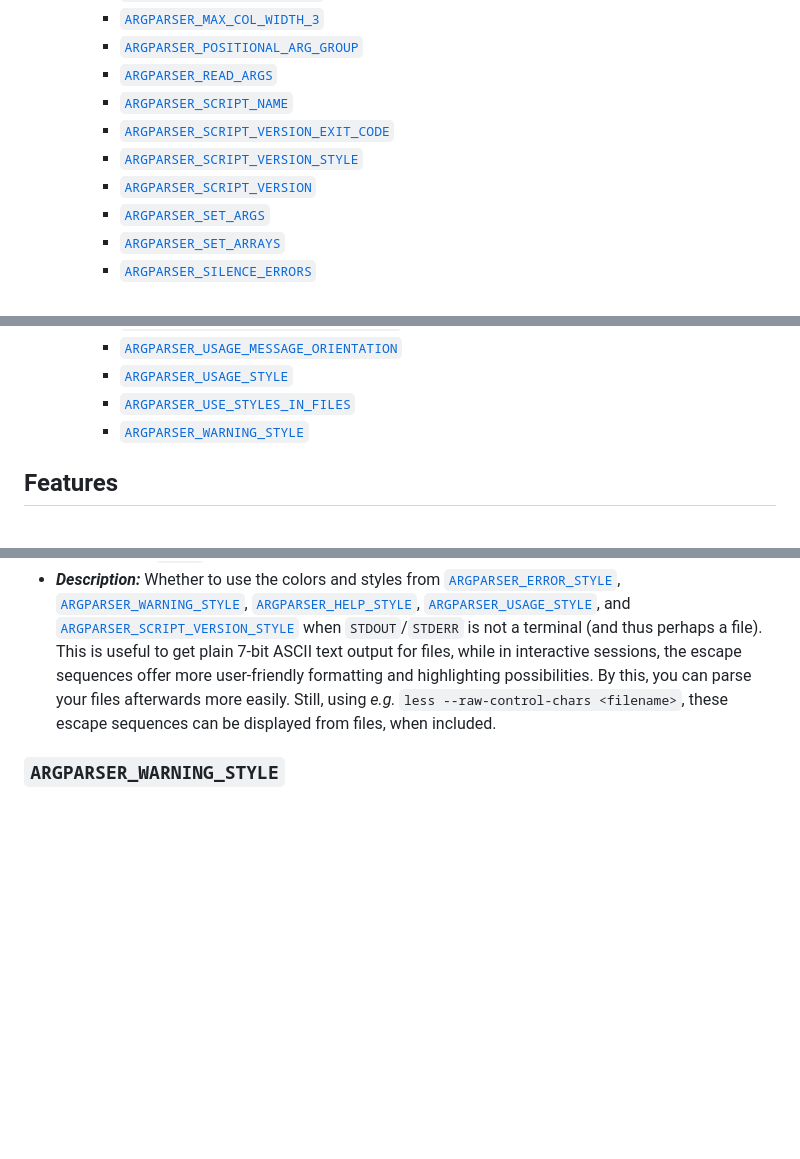
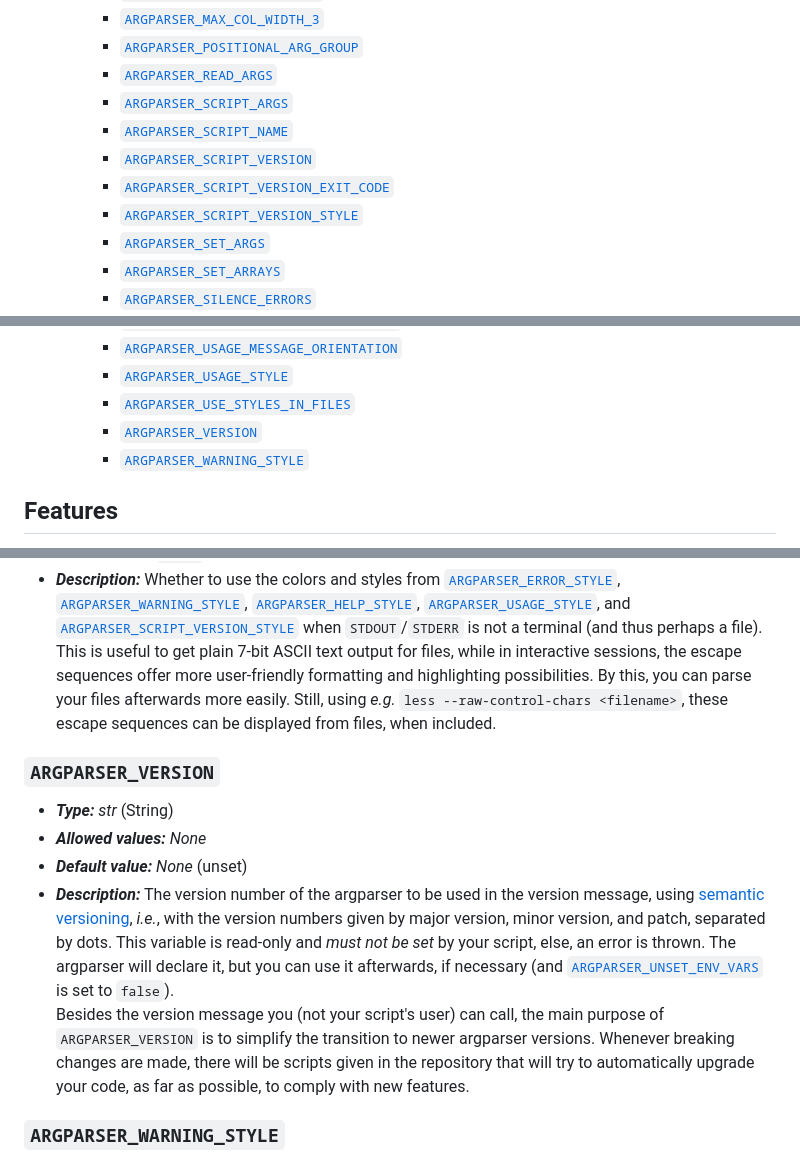
Before and after one commit to Simon-Brandt/ShellArgparser, a Markdown page: README.md, 3 parts joined by grey strips. Rendered like a GitHub page; blank space fills up the shorter version.

Commit message:
Documented `ARGPARSER_VERSION`

```diff
--- a/README.md
+++ b/README.md
@@ -59,10 +59,11 @@ The argparser is a designed to be an easy-to-use, yet powerful command-line argu
     - [`ARGPARSER_MAX_COL_WIDTH_3`](#argparser_max_col_width_3)
     - [`ARGPARSER_POSITIONAL_ARG_GROUP`](#argparser_positional_arg_group)
     - [`ARGPARSER_READ_ARGS`](#argparser_read_args)
+    - [`ARGPARSER_SCRIPT_ARGS`](#argparser_script_args)
     - [`ARGPARSER_SCRIPT_NAME`](#argparser_script_name)
+    - [`ARGPARSER_SCRIPT_VERSION`](#argparser_script_version)
     - [`ARGPARSER_SCRIPT_VERSION_EXIT_CODE`](#argparser_script_version_exit_code)
     - [`ARGPARSER_SCRIPT_VERSION_STYLE`](#argparser_script_version_style)
-    - [`ARGPARSER_SCRIPT_VERSION`](#argparser_script_version)
     - [`ARGPARSER_SET_ARGS`](#argparser_set_args)
     - [`ARGPARSER_SET_ARRAYS`](#argparser_set_arrays)
     - [`ARGPARSER_SILENCE_ERRORS`](#argparser_silence_errors)
@@ -79,6 +80,7 @@ The argparser is a designed to be an easy-to-use, yet powerful command-line argu
     - [`ARGPARSER_USAGE_MESSAGE_ORIENTATION`](#argparser_usage_message_orientation)
     - [`ARGPARSER_USAGE_STYLE`](#argparser_usage_style)
     - [`ARGPARSER_USE_STYLES_IN_FILES`](#argparser_use_styles_in_files)
+    - [`ARGPARSER_VERSION`](#argparser_version)
     - [`ARGPARSER_WARNING_STYLE`](#argparser_warning_style)
 <!-- </toc> -->
 
@@ -1734,6 +1737,14 @@ It is recommendable to have a total width of the help message of 79 characters.
 - ***Default value:*** `false`
 - ***Description:*** Whether to use the colors and styles from [`ARGPARSER_ERROR_STYLE`](#argparser_error_style), [`ARGPARSER_WARNING_STYLE`](#argparser_warning_style), [`ARGPARSER_HELP_STYLE`](#argparser_help_style), [`ARGPARSER_USAGE_STYLE`](#argparser_usage_style), and [`ARGPARSER_SCRIPT_VERSION_STYLE`](#argparser_script_version_style) when `STDOUT`/`STDERR` is not a terminal (and thus perhaps a file). This is useful to get plain 7-bit ASCII text output for files, while in interactive sessions, the escape sequences offer more user-friendly formatting and highlighting possibilities. By this, you can parse your files afterwards more easily. Still, using *e.g.* `less --raw-control-chars <filename>`, these escape sequences can be displayed from files, when included.
 
+### `ARGPARSER_VERSION`
+
+- ***Type:*** *str* (String)
+- ***Allowed values:*** *None*
+- ***Default value:*** *None* (unset)
+- ***Description:*** The version number of the argparser to be used in the version message, using [semantic versioning](https://semver.org/ "semver.org"), *i.e.*, with the version numbers given by major version, minor version, and patch, separated by dots. This variable is read-only and *must not be set* by your script, else, an error is thrown. The argparser will declare it, but you can use it afterwards, if necessary (and [`ARGPARSER_UNSET_ENV_VARS`](#argparser_unset_env_vars) is set to `false`).
+Besides the version message you (not your script's user) can call, the main purpose of `ARGPARSER_VERSION` is to simplify the transition to newer argparser versions. Whenever breaking changes are made, there will be scripts given in the repository that will try to automatically upgrade your code, as far as possible, to comply with new features.
+
 ### `ARGPARSER_WARNING_STYLE`
 
 - ***Type:*** *str* (String)
```
Also changed, not shown: other parts of README.md (+4 -3 lines).
